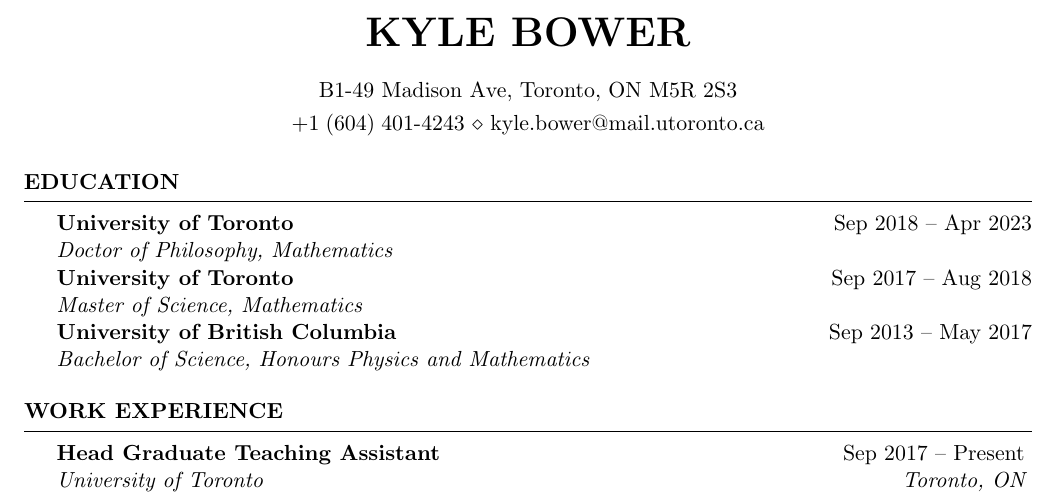
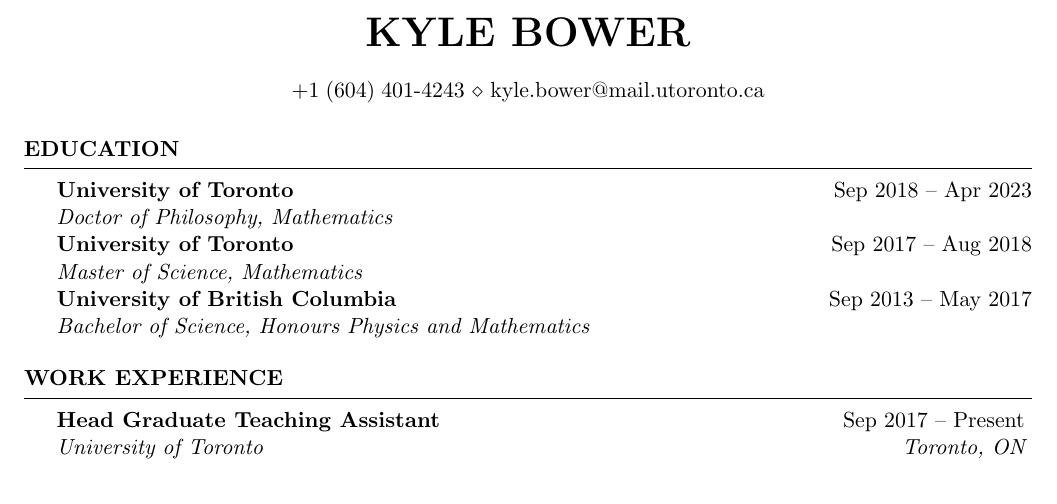
Before and after one commit to kylebower/Resume_Bower, a LaTeX CV (main.tex): part of the page, cut so that both start at the same text. Compiled offline with pdfLaTeX.

Commit message:
Updates from Overleaf

```diff
--- a/main.tex
+++ b/main.tex
@@ -4,7 +4,6 @@
 \newcommand{\tab}[1]{\hspace{.2667\textwidth}\rlap{#1}}
 \newcommand{\itab}[1]{\hspace{0em}\rlap{#1}}
 \name{Kyle Bower}
-\address{B1-49 Madison Ave, Toronto, ON M5R 2S3}
 \address{+1\;(604)\;401-4243 \\ kyle.bower@mail.utoronto.ca}
 
 \begin{document}
```
Also changed, not shown: Resume_Bower.pdf.
